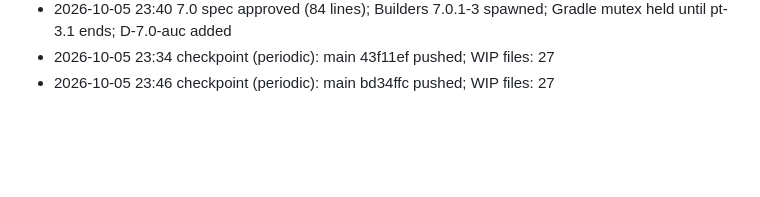
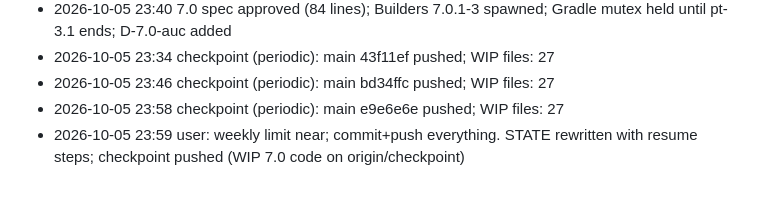
Before and after one commit to harutoNaiz/veil, a Markdown page: orchestration/progress/LOG.md, the part around the change. GitHub-like rendering; blank space fills up the shorter version.

```diff
--- a/orchestration/progress/LOG.md
+++ b/orchestration/progress/LOG.md
@@ -248,3 +248,5 @@ Events:
 - 2026-10-05 23:40 7.0 spec approved (84 lines); Builders 7.0.1-3 spawned; Gradle mutex held until pt-3.1 ends; D-7.0-auc added
 - 2026-10-05 23:34 checkpoint (periodic): main 43f11ef pushed; WIP files: 27
 - 2026-10-05 23:46 checkpoint (periodic): main bd34ffc pushed; WIP files: 27
+- 2026-10-05 23:58 checkpoint (periodic): main e9e6e6e pushed; WIP files: 27
+- 2026-10-05 23:59 user: weekly limit near; commit+push everything. STATE rewritten with resume steps; checkpoint pushed (WIP 7.0 code on origin/checkpoint)
```
Also changed, not shown: orchestration/ORCHESTRATOR.md (+4 -4 lines).
